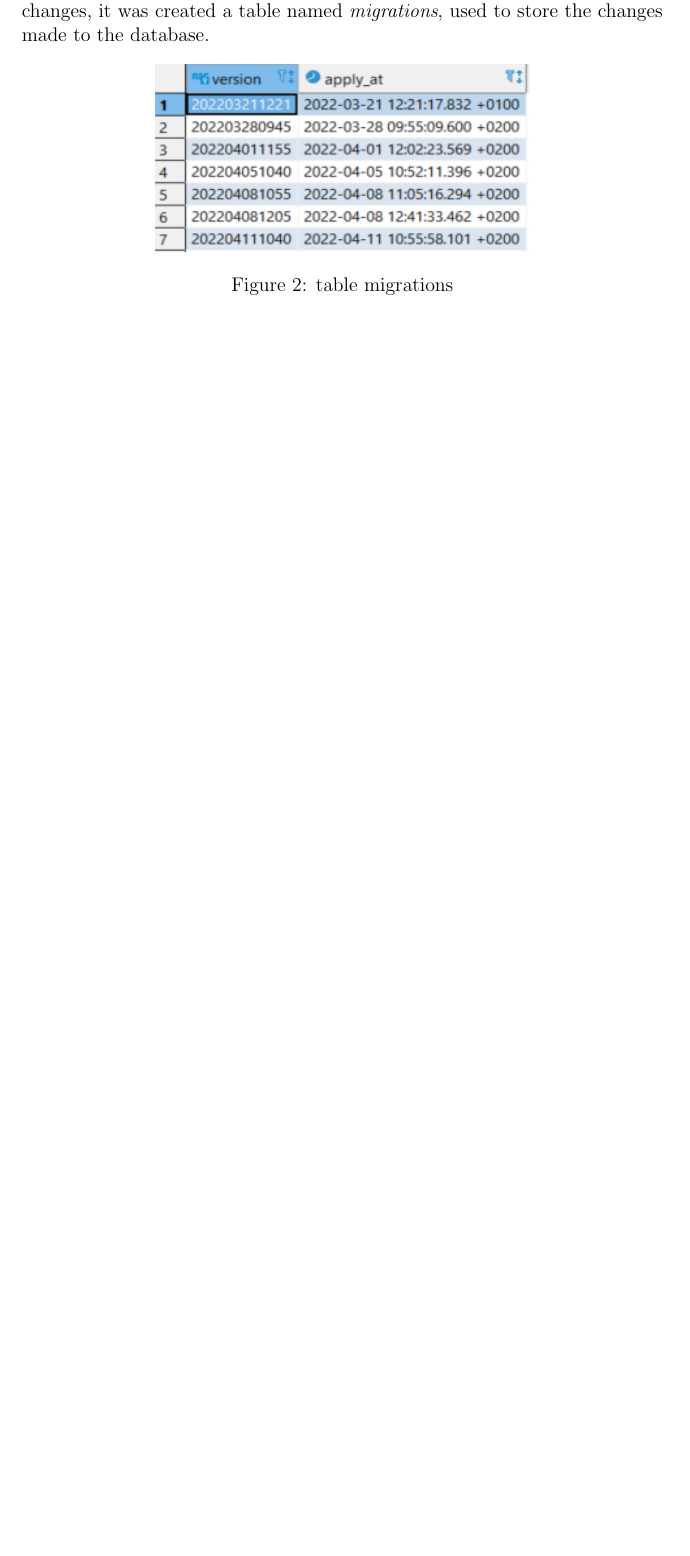
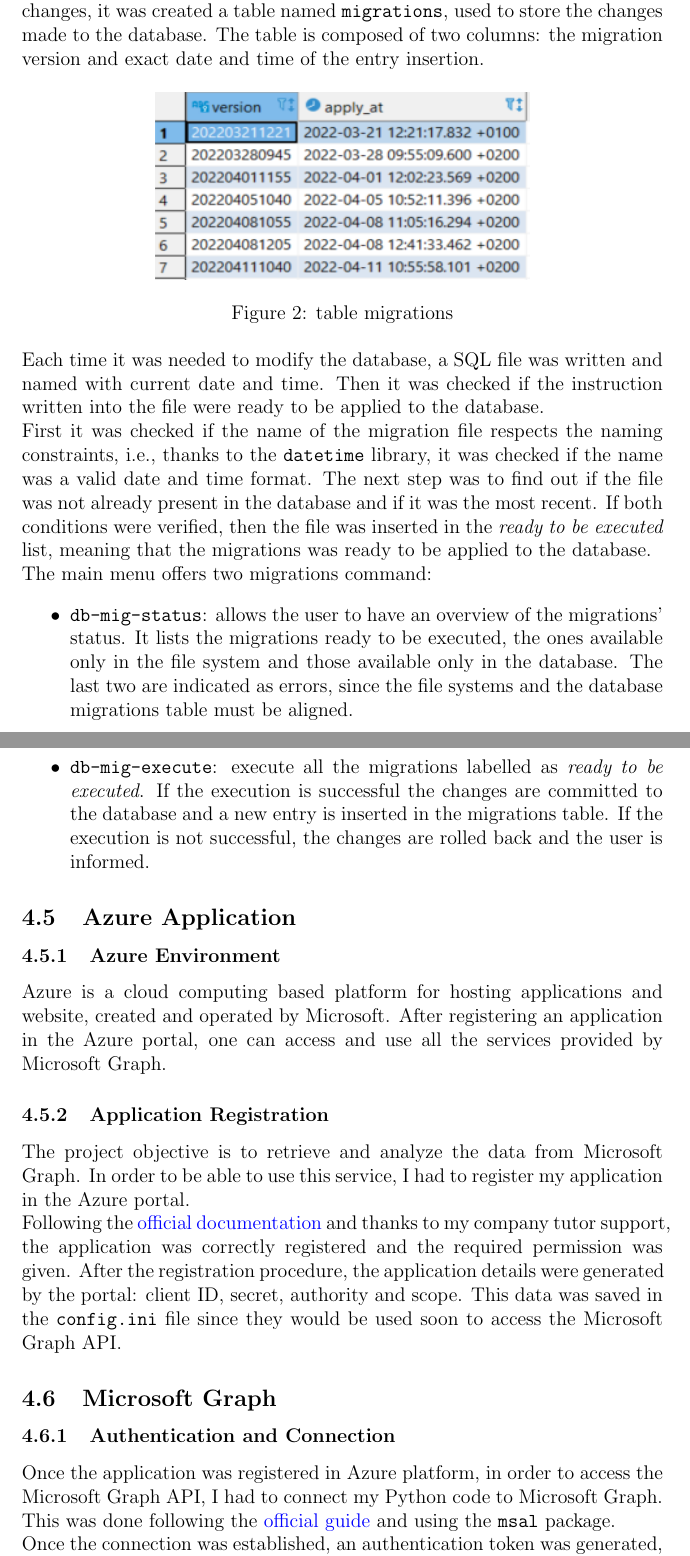
Before and after one commit to MadMatti/internship-report, a LaTeX document (report.tex): part of page 12 of 12 before the commit and two parts of pages 12 and 13 of 14 after it, the two joined at a grey line, cut so that both start at the same text, the shorter picture padded with empty space. Compiled offline with pdfLaTeX.

Commit message:
Graph introduction

```diff
--- a/report.tex
+++ b/report.tex
@@ -184,11 +186,40 @@ and retrieve the result. Finally, the cursor is closed and the \emph{conn} objec
 
 \subsection{Migrations}
-During the development of the project the database was constantly modified: some tables was added, removed or altered. In order to keep track of all the changes, it was created a table named \emph{migrations},
-used to store the changes made to the database.
+During the development of the project the database was constantly modified: some tables was added, removed or altered. In order to keep track of all the changes, it was created a table named \texttt{migrations},
+used to store the changes made to the database. The table is composed of two columns: the migration version and exact date and time of the entry insertion.
 \begin{figure}[h]
     \centering
     \includegraphics[width=8cm, height=4cm]{table-migrations.png}
     \caption{table migrations}
 \end{figure}\\
+Each time it was needed to modify the database, a SQL file was written and named with current date and time. Then it was checked if the instruction written into the file were ready to be applied to the
+database.\\
+First it was checked if the name of the migration file respects the naming constraints, i.e., thanks to the \texttt{datetime} library, it was checked if the name was a valid date and time format.
+The next step was to find out if the file was not already present in the database and if it was the most recent. If both conditions were verified, then the file was inserted in the \emph{ready to be executed}
+list, meaning that the migrations was ready to be applied to the database.\\
+The main menu offers two migrations command:
+\begin{itemize}
+    \item \texttt{db-mig-status}: allows the user to have an overview of the migrations' status. It lists the migrations ready to be executed, the ones available only in the file system and those available
+            only in the database. The last two are indicated as errors, since the file systems and the database migrations table must be aligned.
+    \newpage
+    \item \texttt{db-mig-execute}: execute all the migrations labelled as \emph{ready to be executed}. If the execution is successful the changes are committed to the database and a new entry is inserted in the
+            migrations table. If the execution is not successful, the changes are rolled back and the user is informed.
+\end{itemize}
 
+\subsection{Azure Application}
+\subsubsection{Azure Environment}
+Azure is a cloud computing based platform for hosting applications and website, created and operated by Microsoft. After registering an application in the Azure portal, one can access and use all the services
+provided by Microsoft Graph.
+\subsubsection{Application Registration}
+The project objective is to retrieve and analyze the data from Microsoft Graph. In order to be able to use this service, I had to register my application in the Azure portal.\\
+Following the \href{https://docs.microsoft.com/en-us/graph/auth-v2-service#authentication-and-authorization-steps}{official documentation} and thanks to my company tutor support, the application was correctly
+registered and the required permission was given. After the registration procedure, the application details were generated by the portal: client ID, secret, authority and scope. This data was saved in the
+\texttt{config.ini} file since they would be used soon to access the Microsoft Graph API.
 
+\subsection{Microsoft Graph}
+\subsubsection{Authentication and Connection}
+Once the application was registered in Azure platform, in order to access the Microsoft Graph API, I had to connect my Python code to Microsoft Graph. This was done following the
+\href{https://github.com/Azure-Samples/ms-identity-python-daemon/tree/master/1-Call-MsGraph-WithSecret}{official guide} and using the \texttt{msal} package.\\
+Once the connection was established, an authentication token was generated, which is later used to access the Microsoft Graph API.\\
+In the following page can be found the code implementation.
+\newpage
```
Also changed, not shown: report.pdf, report.tex (30 more changed lines).
